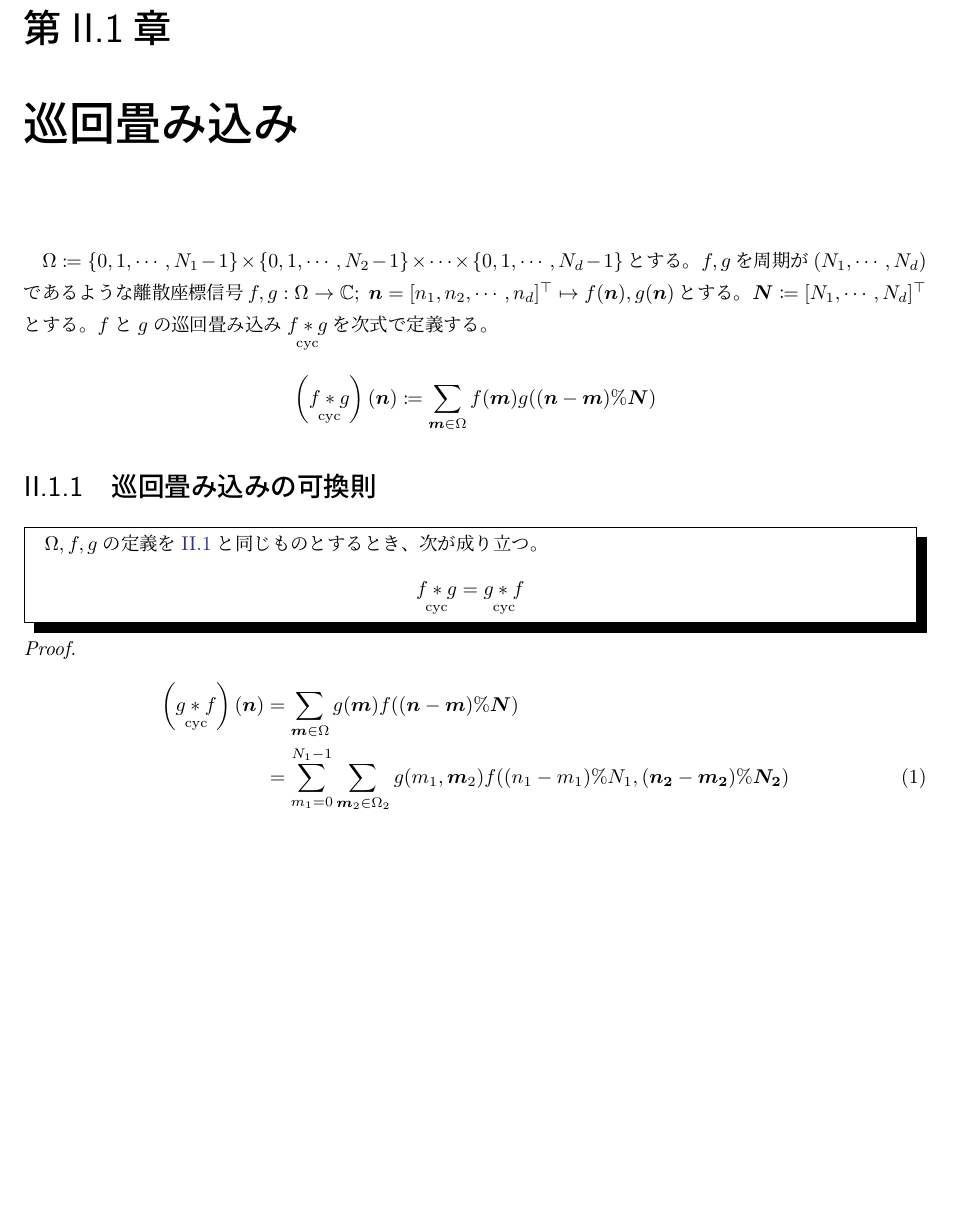
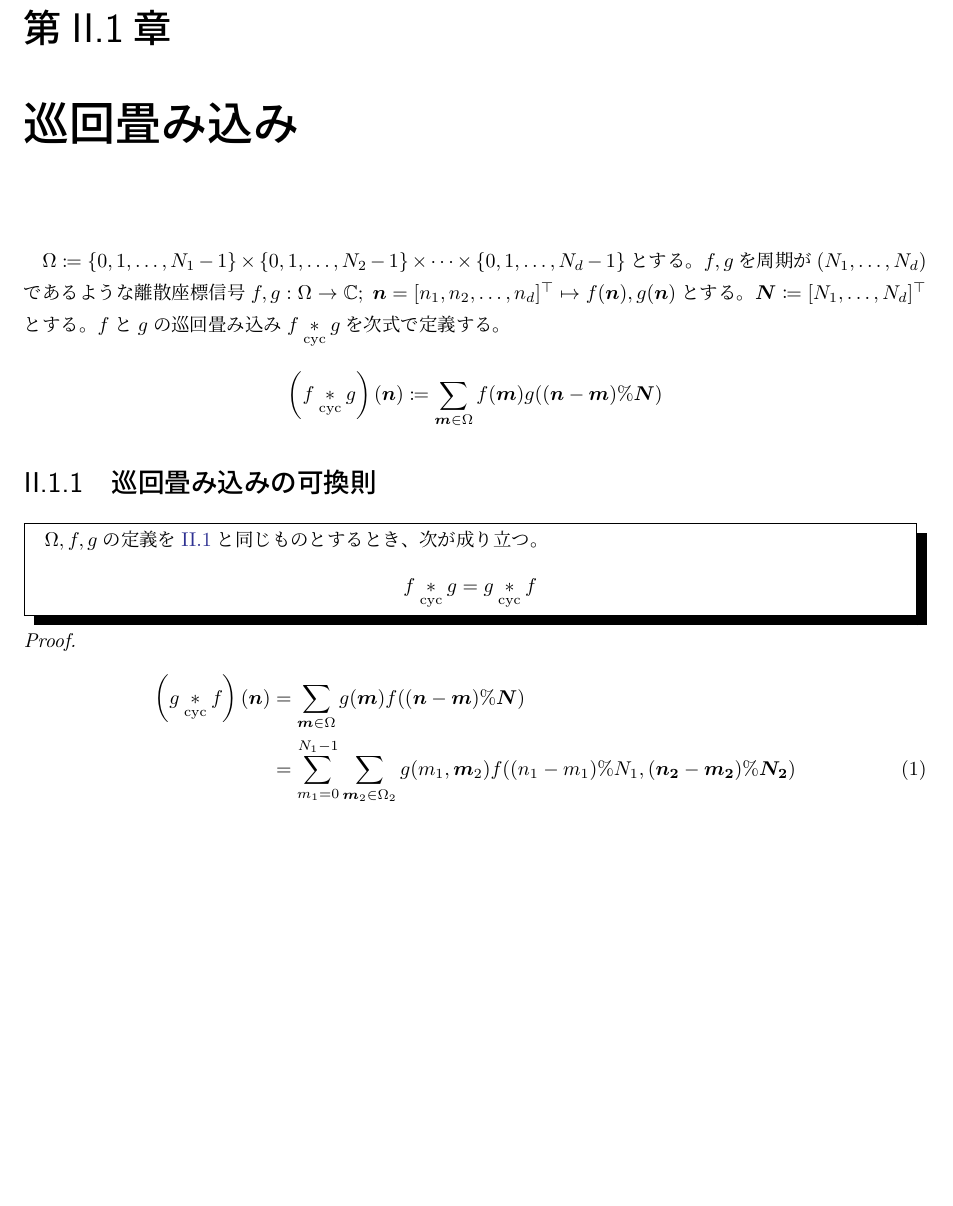
Before and after one commit to motchy869/Signal-Processing-Memorandum, a LaTeX book (信号処理備忘録.tex, which reads parts/LaplaceTransform/LaplaceTransform.tex, parts/Z-transform/Z-transform.tex, parts/convolution/convolution.tex): part of page 9 of 46, cut so that both start at the same text. The pictures show the PDF file 信号処理備忘録.pdf that the author committed with the source.

Commit message:
style: replaced `,\cdots,` with `,\dots,`.

```diff
--- a/parts/LaplaceTransform/LaplaceTransform.tex
+++ b/parts/LaplaceTransform/LaplaceTransform.tex
@@ -17,13 +17,13 @@
 		\end{shadebox}
 		\begin{proof}
 			\quad\par
-			$N_\text{p}$を$H(s)$の分母多項式の相異なる零点の個数とし、それら零点を$p_0,\cdots,p_{N_\text{p}}$とする。
+			$N_\text{p}$を$H(s)$の分母多項式の相異なる零点の個数とし、それら零点を$p_0,\dots,p_{N_\text{p}}$とする。
 			零点$p_k$の次数を$N_{\text{p},k}$とし、$H(s)$の部分分数展開を
 			\[ H(s) = c_0 + \sum_{k=1}^{N_\mathrm{p}} \sum_{l=1}^{N_{\mathrm{p},k}} \frac{c_{k,l}}{(s-p_k)^l} \]
 			とする。
-			ここに$c_0,c_{k,l}\;(k=1,\cdots,N_\mathrm{p},l=1,\cdots,N_{\mathrm{p},k})$は適当な複素数である。
+			ここに$c_0,c_{k,l}\;(k=1,\dots,N_\mathrm{p},l=1,\dots,N_{\mathrm{p},k})$は適当な複素数である。
 			$f,g$のLaplace変換をそれぞれ$F,G$とすると$G(s) = H(s)F(s) = A H(s)/(s-i\omega)$である。
-			これの部分分数展開に現れる、$1/(s-p_k)^l\;(k=1,\cdots,N_\mathrm{p},l=1,\cdots,N_{\mathrm{p},k})$に比例する項は逆Laplace変換すると$t^{l-1}e^{p_k t}$に比例する関数となり、$t\to\infty$で0に収束する。\hfill \rule{10cm}{0.4pt}(1)
+			これの部分分数展開に現れる、$1/(s-p_k)^l\;(k=1,\dots,N_\mathrm{p},l=1,\dots,N_{\mathrm{p},k})$に比例する項は逆Laplace変換すると$t^{l-1}e^{p_k t}$に比例する関数となり、$t\to\infty$で0に収束する。\hfill \rule{10cm}{0.4pt}(1)
 			\par
 			残りの項、すなわち$1/(s-i\omega)$に比例する項は$AH(i\omega)/(s-i\omega) = H(i\omega)F(s)$となる。
 			以上より、十分大きい$t$に対して$g(t) \sim \ILPLC{H(i\omega)F(s)}(t) = H(i\omega)f(t)$となる。
--- a/parts/Z-transform/Z-transform.tex
+++ b/parts/Z-transform/Z-transform.tex
@@ -38,13 +38,13 @@
 			\end{shadebox}
 			\begin{proof}
 				\quad\par
-				$N_\text{p}$を$H(s)$の相異なる極の個数とし、それら極を$p_0,\cdots,p_{N_\text{p}}$とする。
+				$N_\text{p}$を$H(s)$の相異なる極の個数とし、それら極を$p_0,\dots,p_{N_\text{p}}$とする。
 				極$p_k$の次数を$N_{\text{p},k}$とし、$H(z)$の部分分数展開を
 				\[ H(z) = c_0 + \sum_{k=1}^{N_\mathrm{p}} \sum_{l=1}^{N_{\mathrm{p},k}} \frac{c_{k,l}}{(1-p_kz^{-1})^l} \]
 				とする。
-				ここに$c_0,c_{k,l}\;(k=1,\cdots,N_\mathrm{p},l=1,\cdots,N_{\mathrm{p},k})$は適当な複素数である。
+				ここに$c_0,c_{k,l}\;(k=1,\dots,N_\mathrm{p},l=1,\dots,N_{\mathrm{p},k})$は適当な複素数である。
 				$x,y$のZ変換をそれぞれ$X,Y$とすると$Y(z) = H(z)F(z) = A H(z)/(1-e^{i\Omega}z^{-1})$である。
-				これの部分分数展開に現れる、$1/(1-p_k z^{-1})^l\;(k=1,\cdots,N_\mathrm{p},l=1,\cdots,N_{\mathrm{p},k})$に比例する項は逆Z変換すると$n$の多項式と公比$p_k$の等比級数の積となり、$n\to\infty$で0に収束する。
+				これの部分分数展開に現れる、$1/(1-p_k z^{-1})^l\;(k=1,\dots,N_\mathrm{p},l=1,\dots,N_{\mathrm{p},k})$に比例する項は逆Z変換すると$n$の多項式と公比$p_k$の等比級数の積となり、$n\to\infty$で0に収束する。
 				(このことはZ変換の性質: 時間シフト$\mathcal{Z}[x(n+k)] = z^kX(z)$、およびZ領域微分$\mathcal{Z}[nx(n)] = -z\derivLong{\mathcal{Z}[x(n)]}{z}{}$を繰り返し用いることで分かる)
 				\par
 				残りの項、すなわち$1/(1-e^{i\Omega}z^{-1})$に比例する項は$AH(e^{i\Omega})/(1-e^{i\Omega}z^{-1}) = H(e^{i\Omega})X(z)$となる。
--- a/parts/convolution/convolution.tex
+++ b/parts/convolution/convolution.tex
@@ -1,9 +1,9 @@
 \part{畳み込み}
 		\chapter{巡回畳み込み}
 		\label{巡回畳み込み}
-		$\Omega \coloneqq \{0,1,\cdots,N_1-1\}\times\{0,1,\cdots,N_2-1\}\times\cdots\times\{0,1,\cdots,N_d-1\}$とする。
-		$f,g$を周期が$(N_1,\cdots,N_d)$であるような離散座標信号$f,g: \Omega\to\complexNumbers;\;\bm{n} = [n_1,n_2,\cdots,n_d]^\top \mapsto f(\bm{n}),g(\bm{n})$とする。
-		$\bm{N} \coloneqq [N_1,\cdots,N_d]^\top$とする。
+		$\Omega \coloneqq \{0,1,\dots,N_1-1\}\times\{0,1,\dots,N_2-1\}\times\cdots\times\{0,1,\dots,N_d-1\}$とする。
+		$f,g$を周期が$(N_1,\dots,N_d)$であるような離散座標信号$f,g: \Omega\to\complexNumbers;\;\bm{n} = [n_1,n_2,\dots,n_d]^\top \mapsto f(\bm{n}),g(\bm{n})$とする。
+		$\bm{N} \coloneqq [N_1,\dots,N_d]^\top$とする。
 		$f$と$g$の巡回畳み込み$\cycConv{f}{g}$を次式で定義する。
 		\[ \left(\cycConv{f}{g}\right)(\bm{n}) \coloneqq \sum_{\bm{m} \in\Omega} f(\bm{m})g((\bm{n}-\bm{m})\%\bm{N}) \]
 
@@ -17,7 +17,7 @@
 					\left(\cycConv{g}{f}\right)(\bm{n}) &= \sum_{\bm{m}\in\Omega} g(\bm{m})f((\bm{n}-\bm{m})\%\bm{N}) \nonumber \\
 					&= \sum_{m_1=0}^{N_1-1}\sum_{\bm{m}_2\in\Omega_2}g(m_1,\bm{m}_2)f((n_1 - m_1)\%N_1,(\bm{n_2}-\bm{m_2})\%\bm{N_2})
 				\end{align}
-				ここに$\bm{n}_i \coloneqq [n_i,\cdots,n_d]^\top\;(\bm{m}_i,\bm{N}_i\text{も同様}),\;\Omega_i \coloneqq \{0,1,\cdots,N_i-1\}\times\cdots\times\{0,1,\cdots,N_d-1\}$である。
+				ここに$\bm{n}_i \coloneqq [n_i,\dots,n_d]^\top\;(\bm{m}_i,\bm{N}_i\text{も同様}),\;\Omega_i \coloneqq \{0,1,\dots,N_i-1\}\times\cdots\times\{0,1,\dots,N_d-1\}$である。
 				\begin{align*}
 					(1) &= \sum_{m_1=0}^{n_1}\sum_{\bm{m}_2\in\Omega_2}g(m_1,\bm{m}_2)f(n_1 - m_1,(\bm{n_2}-\bm{m_2})\%\bm{N_2}) \\
 					&\quad + \sum_{m_1=n_1+1}^{N_1-1}\sum_{\bm{m}_2\in\Omega_2}g(m_1,\bm{m}_2)f(n_1 + N_1 - m_1,(\bm{n_2}-\bm{m_2})\%\bm{N_2}) \\
--- a/parts/notation/notation.tex
+++ b/parts/notation/notation.tex
@@ -5,9 +5,9 @@
 			\item $\integers$: 整数全体の集合
 			\item $\realNumbers$: 実数全体の集合
 			\item $\complexNumbers$: 複素数全体の集合
-			\item $\bm{a} \HadamardDiv \bm{b}\;(d \in \naturalNumbers,\;\bm{a},\bm{b} \in \field^d,\;b_i\neq 0 \text{ for all }i)$: $[a_1/b_1,\cdots,a_d/b_d]^\top$
+			\item $\bm{a} \HadamardDiv \bm{b}\;(d \in \naturalNumbers,\;\bm{a},\bm{b} \in \field^d,\;b_i\neq 0 \text{ for all }i)$: $[a_1/b_1,\dots,a_d/b_d]^\top$
 			\item $a\%b\;(a,b\in\integers,\;b\neq 0)$: $a$を$b$で割った余り。符号に2通り考えられるが、本書では結果を0以上$|a|$未満とする定義を採用する。
-			\item $\bm{a}\%\bm{b}\;(d\in\naturalNumbers,\;\bm{a},\bm{b} \in \integers^d,\; b_i\neq 0 \text{ for all }i)$: $[a_1\%b_1,\cdots,a_d\%b_d]^\top$
+			\item $\bm{a}\%\bm{b}\;(d\in\naturalNumbers,\;\bm{a},\bm{b} \in \integers^d,\; b_i\neq 0 \text{ for all }i)$: $[a_1\%b_1,\dots,a_d\%b_d]^\top$
 			\item $\bm{x} \leq \bm{y}\;(d\in\naturalNumbers,\;\bm{x},\bm{y} \in \realNumbers^d) :\Leftrightarrow x_i \leq y_i \text{ for all }i$。$\geq, <, >$についても同様。
 		\end{itemize}
 
@@ -17,7 +17,7 @@
 		\par
 		例えばカセットテープレコーダーに記録された音声信号は$d_1=d_2=1$のものである。
 		\par
-		信号$f$の位置$\bm{x} = [x_1,x_2,\cdots,x_{d_1}]^\top$での値を$f(\bm{x})$や$f(x_1,\cdots,x_{d_1})$で表す。
+		信号$f$の位置$\bm{x} = [x_1,x_2,\dots,x_{d_1}]^\top$での値を$f(\bm{x})$や$f(x_1,\dots,x_{d_1})$で表す。
 
 	\chapter{離散座標信号の表現}
 		離散的な座標値$\bm{x}\in\integers^{d_1}\;(d_1\in\naturalNumbers)$から$\realNumbers^{d_2}\;(d_2\in\naturalNumbers)$への写像を$d_1$次元離散座標信号という。
@@ -26,4 +26,4 @@
 		例えば離散的な時刻での電圧のサンプリングデータは$d_1=d_2=1$のものである(この場合の「座標」は時間軸上での座標という意味になる)。
 		また、コンピュータのディスプレイに映る2次元カラー画像は$d_1=2,d_2=3$のものである。
 		\par
-		信号$f$の位置$\bm{x} = [x_1,x_2,\cdots,x_{d_1}]^\top$での値を$f(\bm{x})$や$f(x_1,\cdots,x_{d_1})$で表す。
+		信号$f$の位置$\bm{x} = [x_1,x_2,\dots,x_{d_1}]^\top$での値を$f(\bm{x})$や$f(x_1,\dots,x_{d_1})$で表す。
```
Also changed, not shown: parts/FourierAnalysis/chapters/DFT.tex (+11 -11 lines), parts/FourierAnalysis/chapters/DTFT.tex (+1 -1 lines), parts/FourierAnalysis/chapters/FFT.tex (+2 -2 lines), parts/FourierAnalysis/chapters/Fourier_series_expansion.tex (+2 -2 lines), parts/FourierAnalysis/chapters/sampling_theorem.tex (+4 -4 lines), parts/application/chapters/signalDetection.tex (+1 -1 lines), CHANGELOG.md, 信号処理備忘録.pdf.
